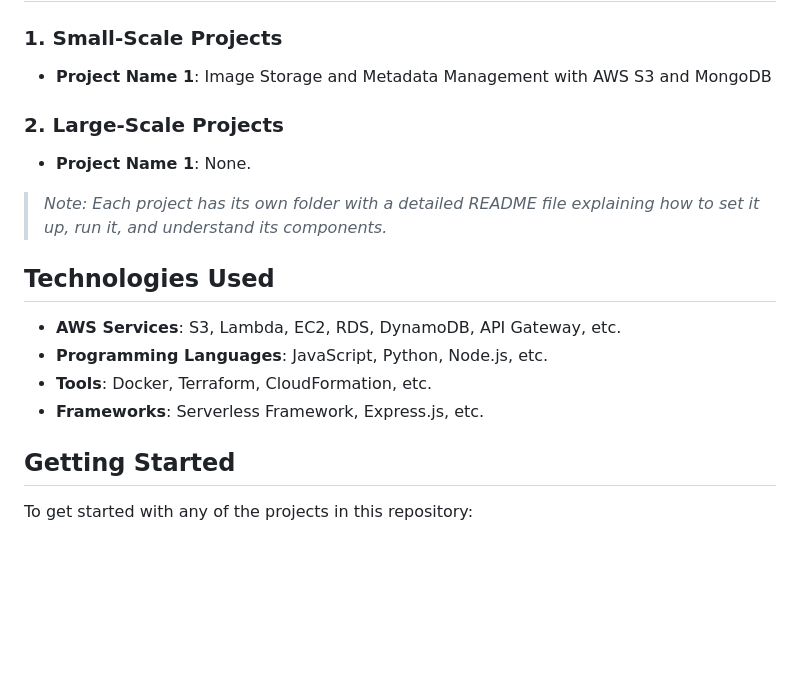
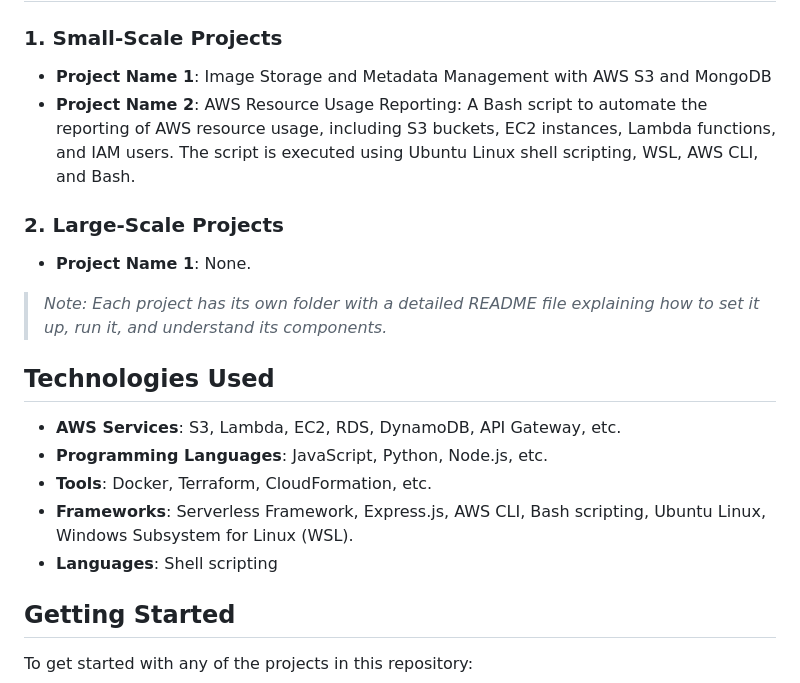
Before and after one commit to ayushsharma-1/AWS-Amazon-Web-Services-Projects, a Markdown page: README.md, the part around the change. GitHub-like rendering; blank space fills up the shorter version.

```diff
--- a/README.md
+++ b/README.md
@@ -27,6 +27,7 @@ This repository is a showcase of my experience and experiments with AWS. It incl
 
 ### 1. **Small-Scale Projects**
    - **Project Name 1**: Image Storage and Metadata Management with AWS S3 and MongoDB
+   - **Project Name 2**: AWS Resource Usage Reporting: A Bash script to automate the reporting of AWS resource usage, including S3 buckets, EC2 instances, Lambda functions, and IAM users. The script is executed using Ubuntu Linux shell scripting, WSL, AWS CLI, and Bash.
 
 ### 2. **Large-Scale Projects**
    - **Project Name 1**: None.
@@ -38,7 +39,9 @@ This repository is a showcase of my experience and experiments with AWS. It incl
 - **AWS Services**: S3, Lambda, EC2, RDS, DynamoDB, API Gateway, etc.
 - **Programming Languages**: JavaScript, Python, Node.js, etc.
 - **Tools**: Docker, Terraform, CloudFormation, etc.
-- **Frameworks**: Serverless Framework, Express.js, etc.
+- **Frameworks**: Serverless Framework, Express.js,  AWS CLI, Bash scripting, Ubuntu Linux, Windows Subsystem for Linux (WSL).
+- **Languages**: Shell scripting
+
 
 ## Getting Started
 
```
